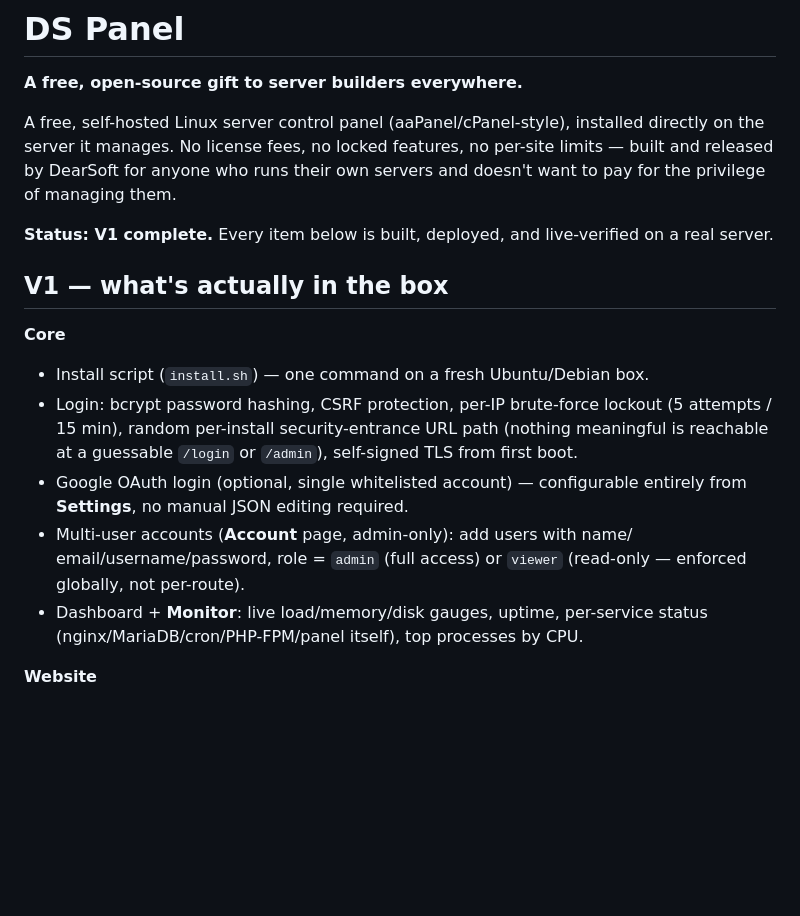
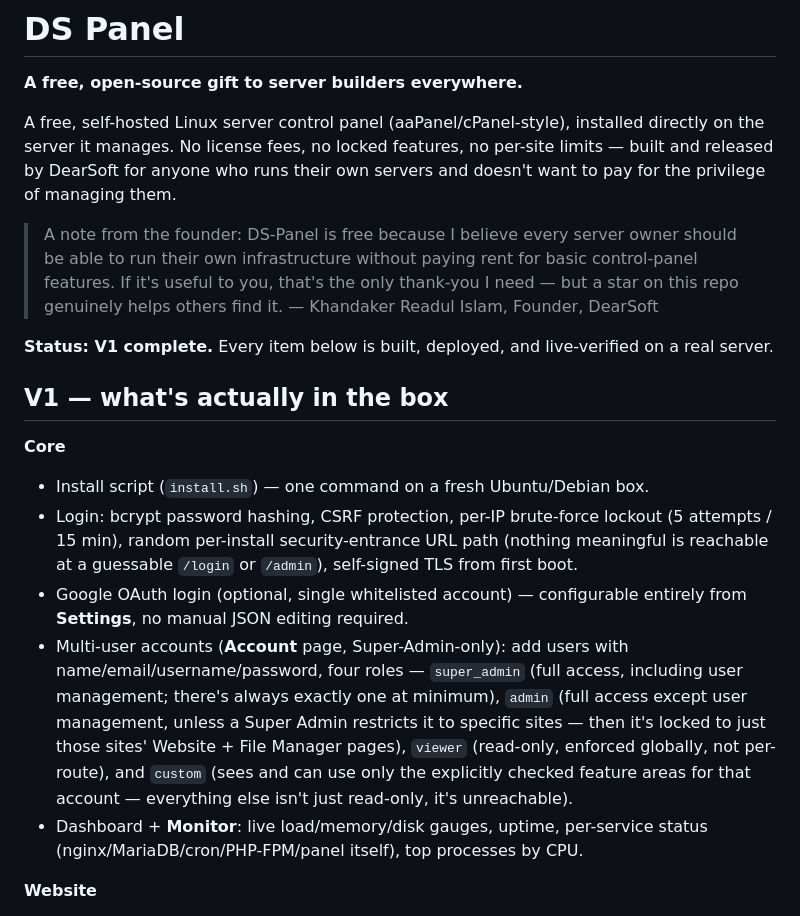
Before and after one commit to dearsoft-bd/ds-panel, a Markdown page: README.md, the part around the change. Drawn GitHub-style; blank space fills up the shorter version.

Commit message:
Add founder's note and CHANGELOG, fix stale roles section in README

```diff
--- a/README.md
+++ b/README.md
@@ -7,6 +7,13 @@ installed directly on the server it manages. No license fees, no locked
 features, no per-site limits — built and released by DearSoft for anyone
 who runs their own servers and doesn't want to pay for the privilege of
 managing them.
+
+> A note from the founder: DS-Panel is free because I believe every
+> server owner should be able to run their own infrastructure without
+> paying rent for basic control-panel features. If it's useful to you,
+> that's the only thank-you I need — but a star on this repo genuinely
+> helps others find it.
+> — Khandaker Readul Islam, Founder, DearSoft
 
 **Status: V1 complete.** Every item below is built, deployed, and
 live-verified on a real server.
@@ -21,9 +28,15 @@ live-verified on a real server.
   `/admin`), self-signed TLS from first boot.
 - Google OAuth login (optional, single whitelisted account) — configurable
   entirely from **Settings**, no manual JSON editing required.
-- Multi-user accounts (**Account** page, admin-only): add users with name/
-  email/username/password, role = `admin` (full access) or `viewer`
-  (read-only — enforced globally, not per-route).
+- Multi-user accounts (**Account** page, Super-Admin-only): add users with
+  name/email/username/password, four roles — `super_admin` (full access,
+  including user management; there's always exactly one at minimum),
+  `admin` (full access except user management, unless a Super Admin
+  restricts it to specific sites — then it's locked to just those sites'
+  Website + File Manager pages), `viewer` (read-only, enforced globally,
+  not per-route), and `custom` (sees and can use only the explicitly
+  checked feature areas for that account — everything else isn't just
+  read-only, it's unreachable).
 - Dashboard + **Monitor**: live load/memory/disk gauges, uptime, per-service
   status (nginx/MariaDB/cron/PHP-FPM/panel itself), top processes by CPU.
 
```
Also changed, not shown: CHANGELOG.md (added, +29 -0 lines).
